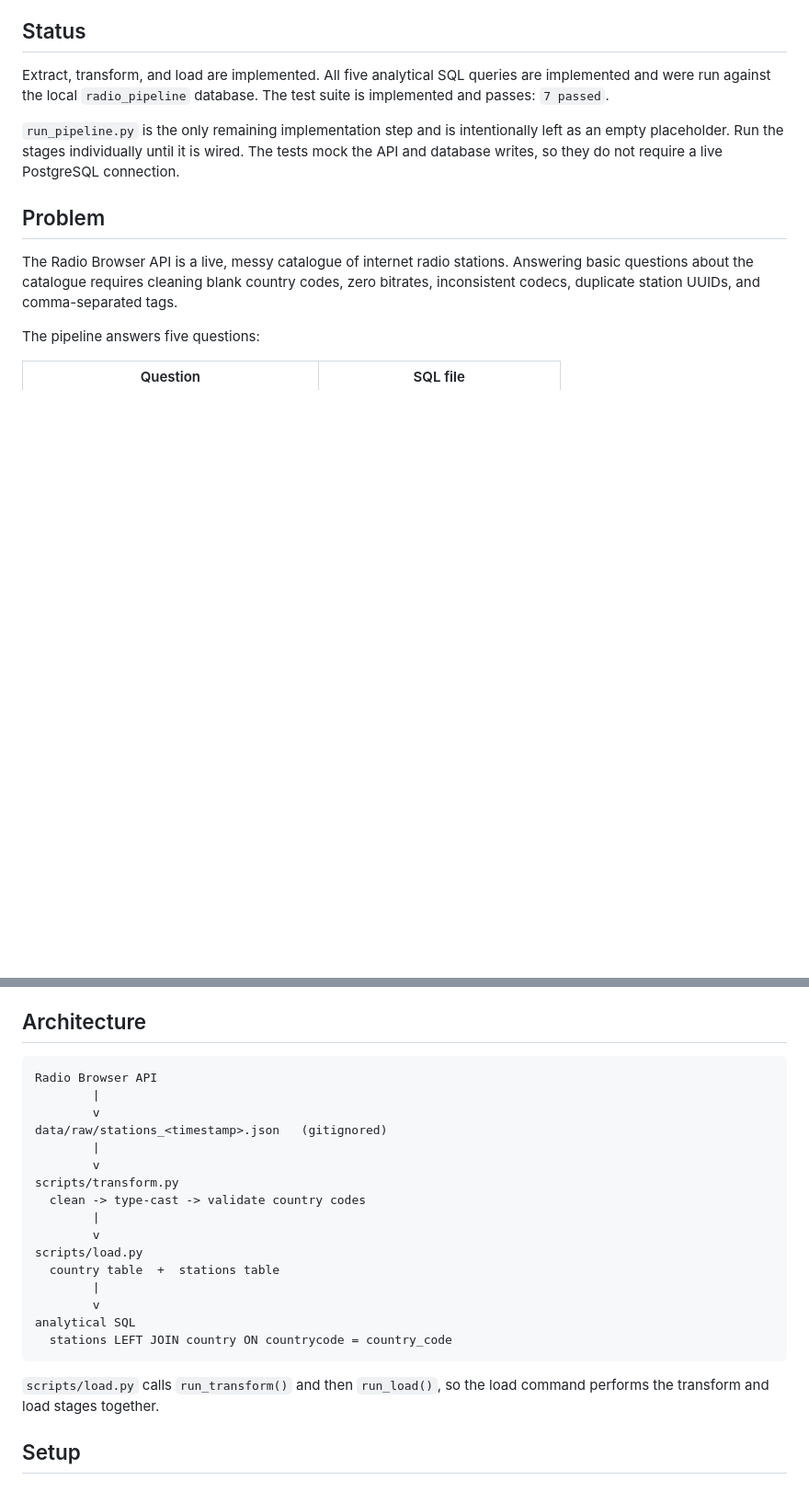
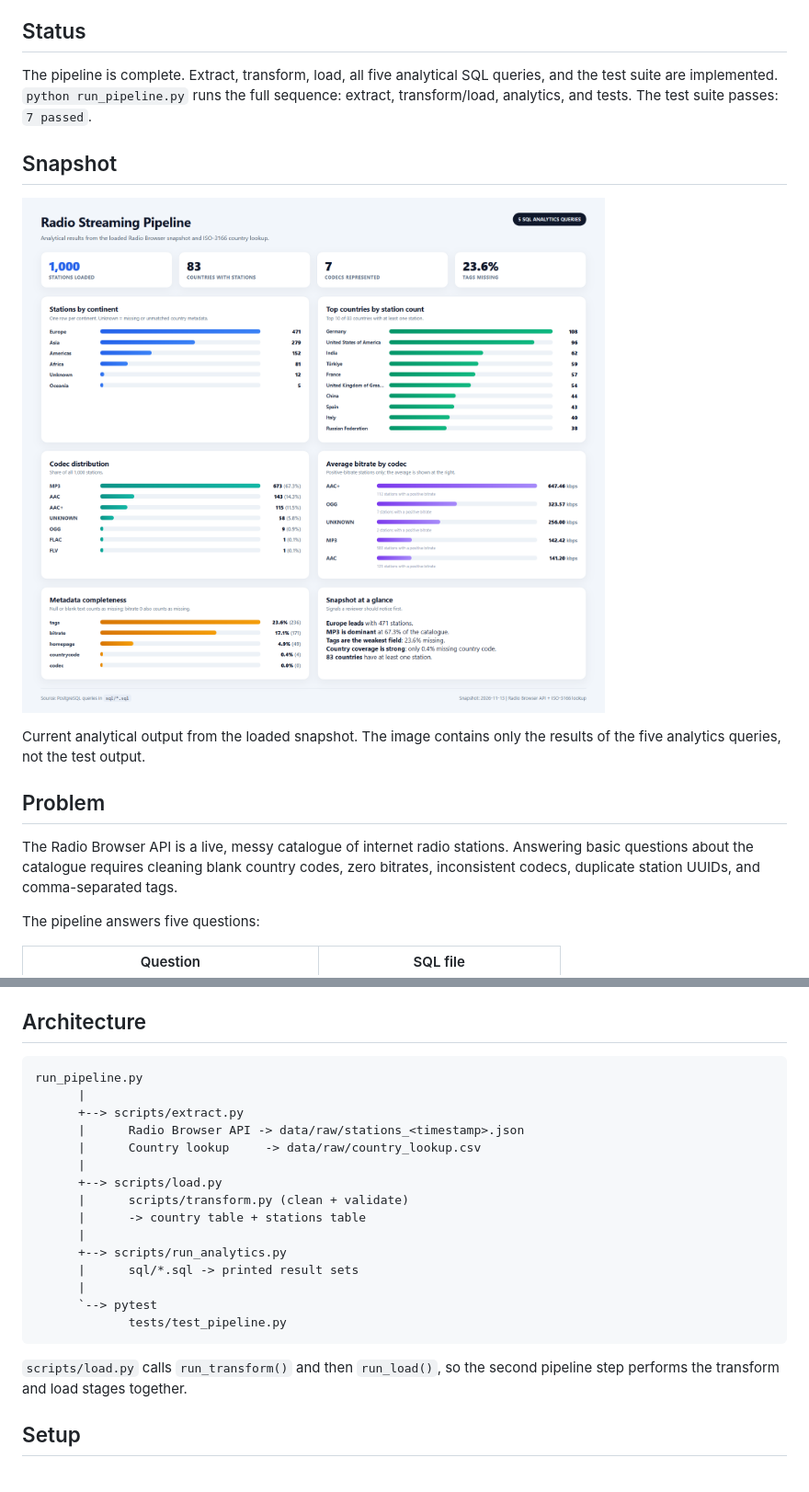
Before and after one commit to raxxivr/radio-streaming-pipeline, a Markdown page: README.md, 2 parts joined by grey strips. Shown at 92% size. Drawn GitHub-style; pictures changed too: docs/analytics_results.png (added); blank space fills up the shorter version.

Commit message:
docs: add analytics dashboard and finalize pipeline status

````diff
--- a/README.md
+++ b/README.md
@@ -8,14 +8,17 @@ two tables.
 
 ## Status
 
-Extract, transform, and load are implemented. All five analytical SQL queries
-are implemented and were run against the local `radio_pipeline` database. The
-test suite is implemented and passes: `7 passed`.
+The pipeline is complete. Extract, transform, load, all five analytical SQL
+queries, and the test suite are implemented. `python run_pipeline.py` runs the
+full sequence: extract, transform/load, analytics, and tests. The test suite
+passes: `7 passed`.
 
-`run_pipeline.py` is the only remaining implementation step and is intentionally
-left as an empty placeholder. Run the stages individually until it is wired. The
-tests mock the API and database writes, so they do not require a live PostgreSQL
-connection.
+## Snapshot
+
+![Radio streaming pipeline analytics dashboard](docs/analytics_results.png)
+
+Current analytical output from the loaded snapshot. The image contains only the
+results of the five analytics queries, not the test output.
 
 ## Problem
 
@@ -52,26 +55,25 @@ must run the extract stage before the transform stage.
 ## Architecture
 
 ```text
-Radio Browser API
-        |
-        v
-data/raw/stations_<timestamp>.json   (gitignored)
-        |
-        v
-scripts/transform.py
-  clean -> type-cast -> validate country codes
-        |
-        v
-scripts/load.py
-  country table  +  stations table
-        |
-        v
-analytical SQL
-  stations LEFT JOIN country ON countrycode = country_code
+run_pipeline.py
+      |
+      +--> scripts/extract.py
+      |      Radio Browser API -> data/raw/stations_<timestamp>.json
+      |      Country lookup     -> data/raw/country_lookup.csv
+      |
+      +--> scripts/load.py
+      |      scripts/transform.py (clean + validate)
+      |      -> country table + stations table
+      |
+      +--> scripts/run_analytics.py
+      |      sql/*.sql -> printed result sets
+      |
+      `--> pytest
+             tests/test_pipeline.py
 ```
 
-`scripts/load.py` calls `run_transform()` and then `run_load()`, so the load
-command performs the transform and load stages together.
+`scripts/load.py` calls `run_transform()` and then `run_load()`, so the second
+pipeline step performs the transform and load stages together.
 
 ## Setup
 
````
Also changed, not shown: other parts of README.md (+25 -24 lines), docs/project_guide.md (+19 -15 lines).
